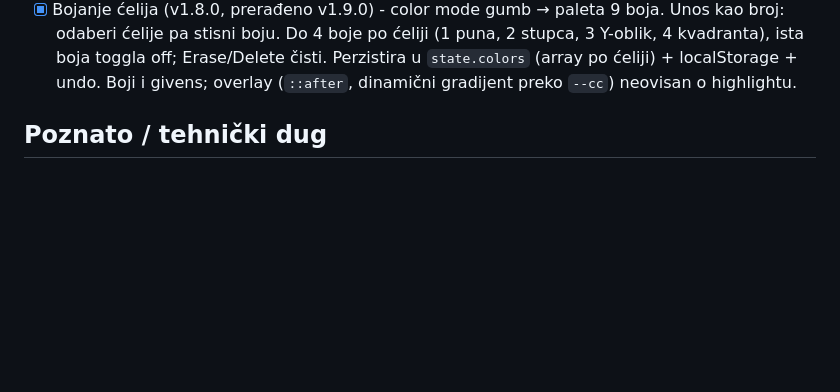
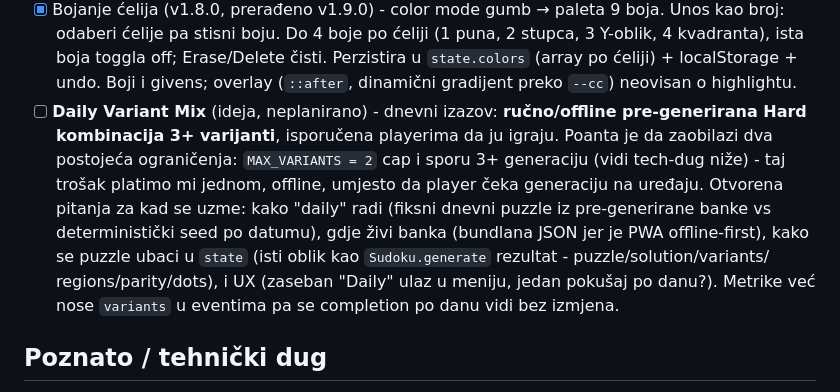
Before and after one commit to Vatroslav/sudoku, a Markdown page: docs/todo.md, the part around the change. GitHub-like rendering; blank space fills up the shorter version.

Commit message:
docs: zapisi ideju Daily Variant Mix (pre-generirana 3+ Hard kombinacija)

```diff
--- a/docs/todo.md
+++ b/docs/todo.md
@@ -105,6 +105,16 @@ generacija mora dati jedinstveno rješenje):
       Perzistira u `state.colors`
       (array po ćeliji) + localStorage + undo. Boji i givens; overlay (`::after`,
       dinamični gradijent preko `--cc`) neovisan o highlightu.
+- [ ] **Daily Variant Mix** (ideja, neplanirano) - dnevni izazov: **ručno/offline
+      pre-generirana Hard kombinacija 3+ varijanti**, isporučena playerima da ju igraju.
+      Poanta je da zaobilazi dva postojeća ograničenja: `MAX_VARIANTS = 2` cap i sporu
+      3+ generaciju (vidi tech-dug niže) - taj trošak platimo mi jednom, offline, umjesto
+      da player čeka generaciju na uređaju. Otvorena pitanja za kad se uzme: kako "daily"
+      radi (fiksni dnevni puzzle iz pre-generirane banke vs deterministički seed po
+      datumu), gdje živi banka (bundlana JSON jer je PWA offline-first), kako se puzzle
+      ubaci u `state` (isti oblik kao `Sudoku.generate` rezultat - puzzle/solution/variants/
+      regions/parity/dots), i UX (zaseban "Daily" ulaz u meniju, jedan pokušaj po danu?).
+      Metrike već nose `variants` u eventima pa se completion po danu vidi bez izmjena.
 
 ## Poznato / tehnički dug
 
```
